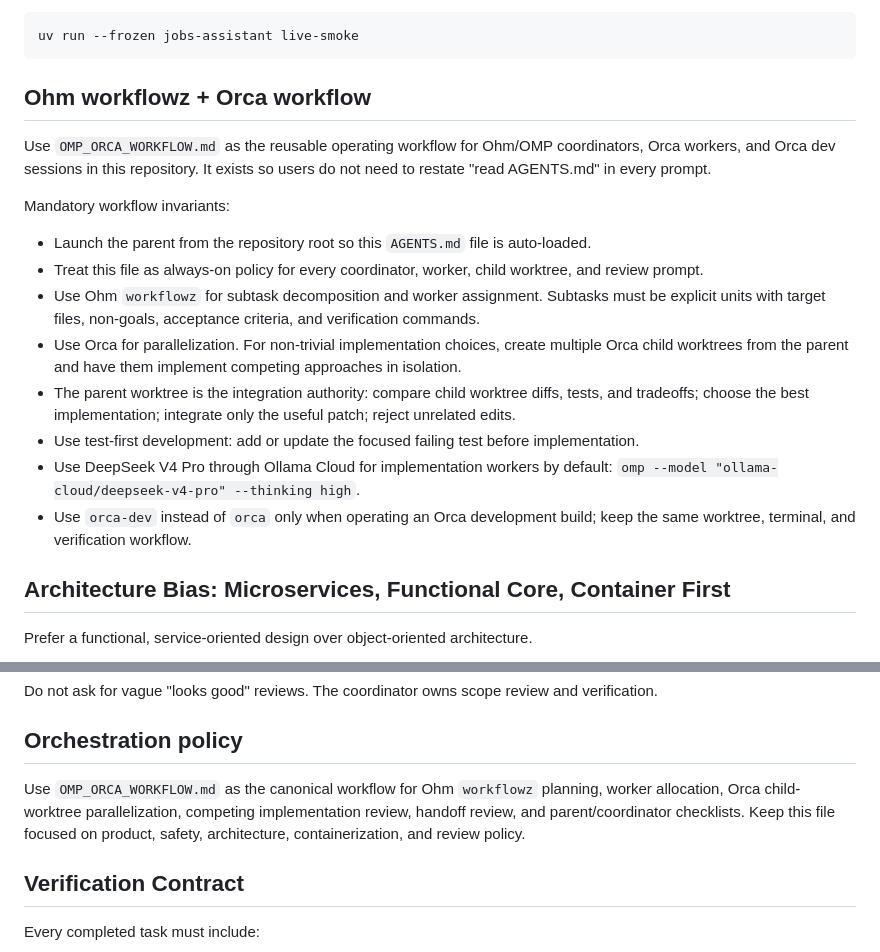
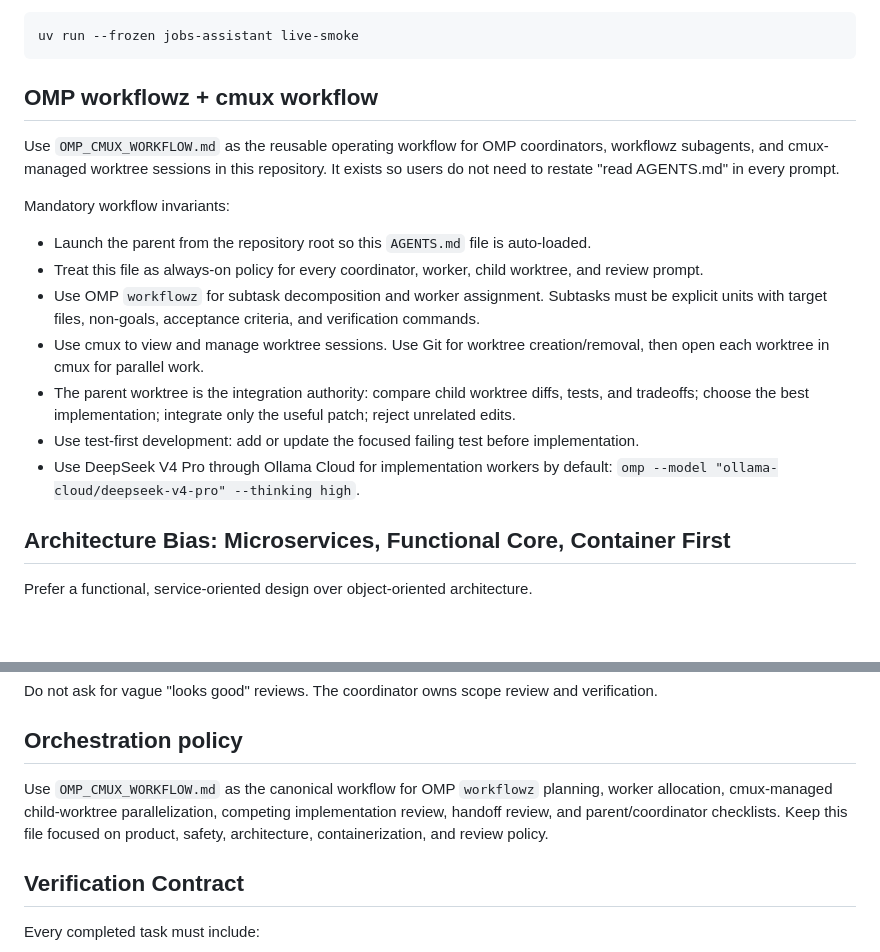
Before and after one commit to ian139/jobseeker, a Markdown page: AGENTS.md, 2 parts joined by grey strips. Rendered like a GitHub page; blank space fills up the shorter version.

Commit message:
Update workflow docs for cmux

````diff
--- a/AGENTS.md
+++ b/AGENTS.md
@@ -147,20 +147,19 @@ For live-extras-dependent tests, install the `[live]` extra and Playwright brows
 uv run --frozen jobs-assistant live-smoke
 ```
 
-## Ohm workflowz + Orca workflow
+## OMP workflowz + cmux workflow
 
-Use `OMP_ORCA_WORKFLOW.md` as the reusable operating workflow for Ohm/OMP coordinators, Orca workers, and Orca dev sessions in this repository. It exists so users do not need to restate "read AGENTS.md" in every prompt.
+Use `OMP_CMUX_WORKFLOW.md` as the reusable operating workflow for OMP coordinators, workflowz subagents, and cmux-managed worktree sessions in this repository. It exists so users do not need to restate "read AGENTS.md" in every prompt.
 
 Mandatory workflow invariants:
 
 - Launch the parent from the repository root so this `AGENTS.md` file is auto-loaded.
 - Treat this file as always-on policy for every coordinator, worker, child worktree, and review prompt.
-- Use Ohm `workflowz` for subtask decomposition and worker assignment. Subtasks must be explicit units with target files, non-goals, acceptance criteria, and verification commands.
-- Use Orca for parallelization. For non-trivial implementation choices, create multiple Orca child worktrees from the parent and have them implement competing approaches in isolation.
+- Use OMP `workflowz` for subtask decomposition and worker assignment. Subtasks must be explicit units with target files, non-goals, acceptance criteria, and verification commands.
+- Use cmux to view and manage worktree sessions. Use Git for worktree creation/removal, then open each worktree in cmux for parallel work.
 - The parent worktree is the integration authority: compare child worktree diffs, tests, and tradeoffs; choose the best implementation; integrate only the useful patch; reject unrelated edits.
 - Use test-first development: add or update the focused failing test before implementation.
 - Use DeepSeek V4 Pro through Ollama Cloud for implementation workers by default: `omp --model "ollama-cloud/deepseek-v4-pro" --thinking high`.
-- Use `orca-dev` instead of `orca` only when operating an Orca development build; keep the same worktree, terminal, and verification workflow.
 
 ## Architecture Bias: Microservices, Functional Core, Container First
 
@@ -233,7 +232,7 @@ Do not ask for vague "looks good" reviews. The coordinator owns scope review and
 
 ## Orchestration policy
 
-Use `OMP_ORCA_WORKFLOW.md` as the canonical workflow for Ohm `workflowz` planning, worker allocation, Orca child-worktree parallelization, competing implementation review, handoff review, and parent/coordinator checklists. Keep this file focused on product, safety, architecture, containerization, and review policy.
+Use `OMP_CMUX_WORKFLOW.md` as the canonical workflow for OMP `workflowz` planning, worker allocation, cmux-managed child-worktree parallelization, competing implementation review, handoff review, and parent/coordinator checklists. Keep this file focused on product, safety, architecture, containerization, and review policy.
 
 ## Verification Contract
 
````
Also changed, not shown: OMP_CMUX_WORKFLOW.md (renamed from OMP_ORCA_WORKFLOW.md, +23 -29 lines), 1 other file.
